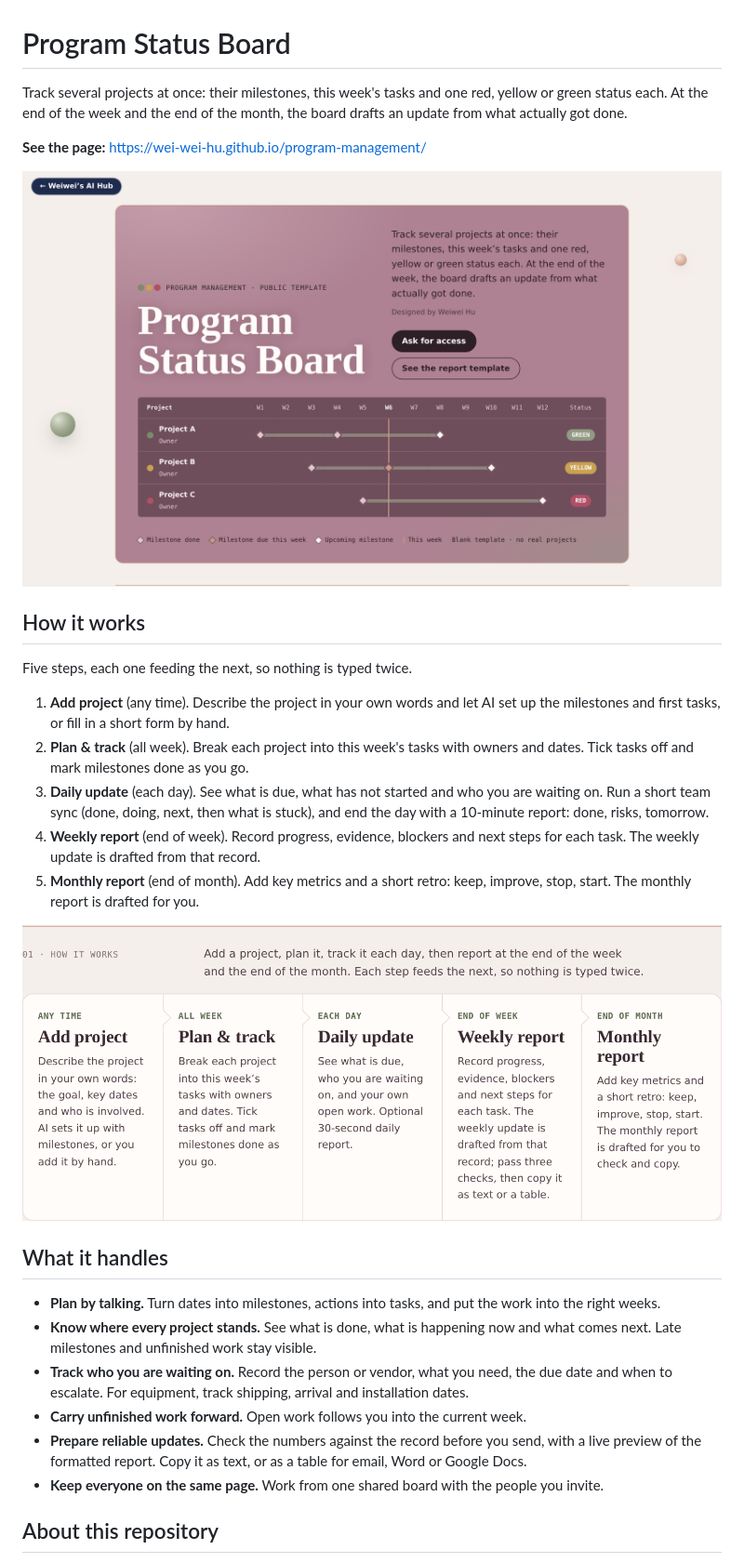
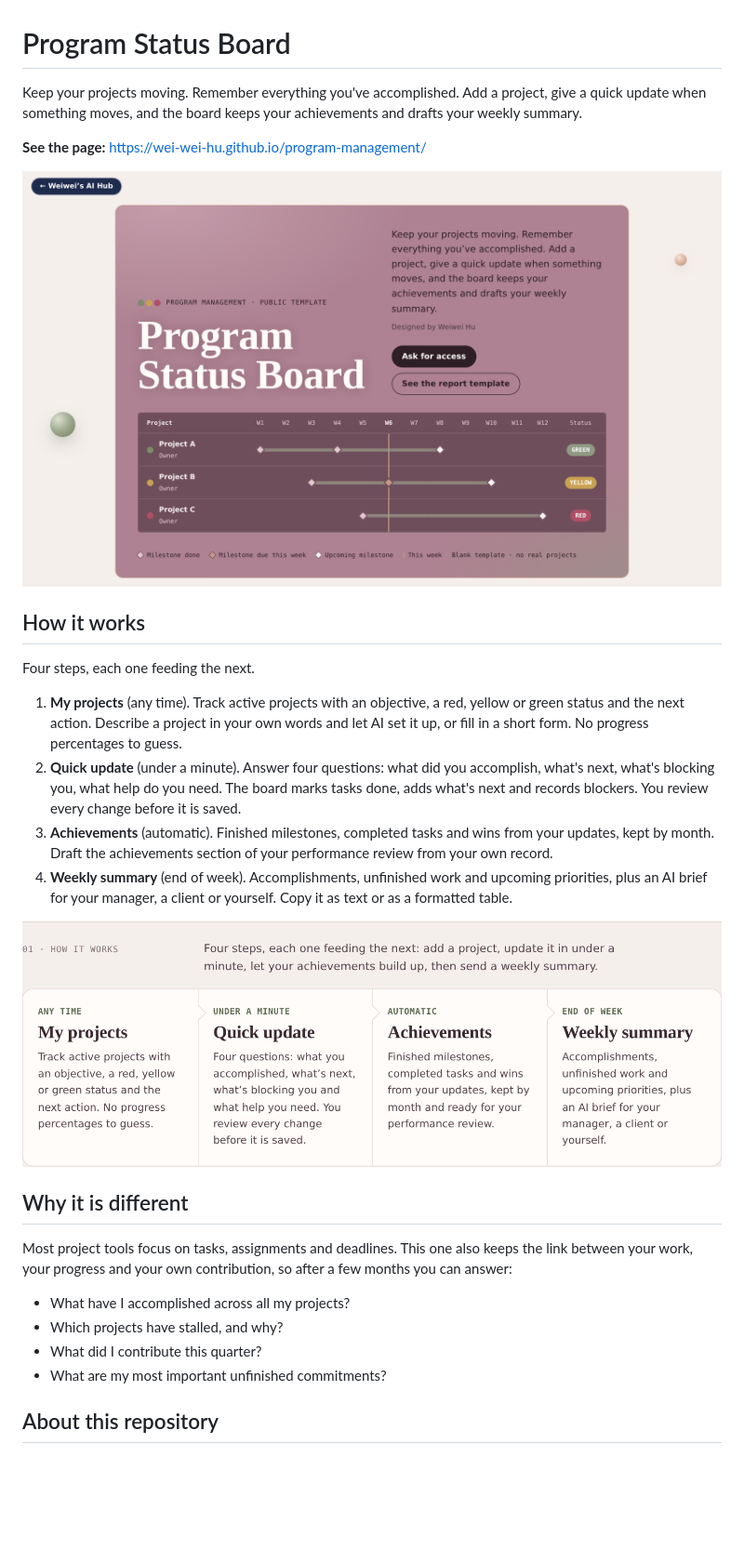
Before and after one commit to wei-wei-hu/program-management, a Markdown page: README.md, the part around one of its changes. Shown at 93% size. Drawn GitHub-style; pictures changed too: cover.png, steps.png; blank space fills up the shorter version.

```diff
--- a/README.md
+++ b/README.md
@@ -1,6 +1,6 @@
 # Program Status Board
 
-Track several projects at once: their milestones, this week's tasks and one red, yellow or green status each. At the end of the week and the end of the month, the board drafts an update from what actually got done.
+Keep your projects moving. Remember everything you've accomplished. Add a project, give a quick update when something moves, and the board keeps your achievements and drafts your weekly summary.
 
 **See the page:** https://wei-wei-hu.github.io/program-management/
 
@@ -8,11 +8,10 @@ Track several projects at once: their milestones, this week's tasks and one red,
 
 ## How it works
 
-Five steps, each one feeding the next, so nothing is typed twice.
+Four steps, each one feeding the next.
 
-1. **Add project** (any time). Describe the project in your own words and let AI set up the milestones and first tasks, or fill in a short form by hand.
-2. **Plan & track** (all week). Break each project into this week's tasks with owners and dates. Tick tasks off and mark milestones done as you go.
-3. **Daily update** (each day). See what is due, what has not started and who you are waiting on. Run a short team sync (done, doing, next, then what is stuck), and end the day with a 10-minute report: done, risks, tomorrow.
-4. **Weekly report** (end of week). Record progress, evidence, blockers and next steps for each task. The weekly update is drafted from that record.
-5. **Monthly report** (end of month). Add key metrics and a short retro: keep, improve, stop, start. The monthly report is drafted for you.
+1. **My projects** (any time). Track active projects with an objective, a red, yellow or green status and the next action. Describe a project in your own words and let AI set it up, or fill in a short form. No progress percentages to guess.
+2. **Quick update** (under a minute). Answer four questions: what did you accomplish, what's next, what's blocking you, what help do you need. The board marks tasks done, adds what's next and records blockers. You review every change before it is saved.
+3. **Achievements** (automatic). Finished milestones, completed tasks and wins from your updates, kept by month. Draft the achievements section of your performance review from your own record.
+4. **Weekly summary** (end of week). Accomplishments, unfinished work and upcoming priorities, plus an AI brief for your manager, a client or yourself. Copy it as text or as a formatted table.
 
@@ -20,12 +19,12 @@ Five steps, each one feeding the next, so nothing is typed twice.
 
-## What it handles
+## Why it is different
 
-- **Plan by talking.** Turn dates into milestones, actions into tasks, and put the work into the right weeks.
-- **Know where every project stands.** See what is done, what is happening now and what comes next. Late milestones and unfinished work stay visible.
-- **Track who you are waiting on.** Record the person or vendor, what you need, the due date and when to escalate. For equipment, track shipping, arrival and installation dates.
-- **Carry unfinished work forward.** Open work follows you into the current week.
-- **Prepare reliable updates.** Check the numbers against the record before you send, with a live preview of the formatted report. Copy it as text, or as a table for email, Word or Google Docs.
-- **Keep everyone on the same page.** Work from one shared board with the people you invite.
+Most project tools focus on tasks, assignments and deadlines. This one also keeps the link between your work, your progress and your own contribution, so after a few months you can answer:
+
+- What have I accomplished across all my projects?
+- Which projects have stalled, and why?
+- What did I contribute this quarter?
+- What are my most important unfinished commitments?
 
 ## About this repository
 
```
Also changed, not shown: other parts of README.md (+1 -1 lines), sample/site/README.md (+14 -15 lines), 5 other files.
